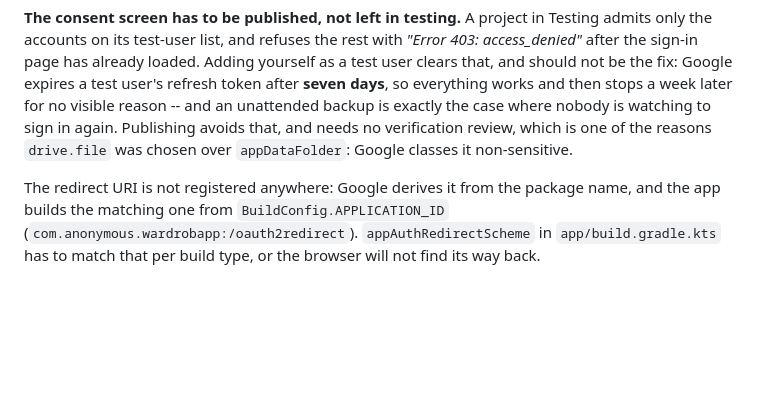
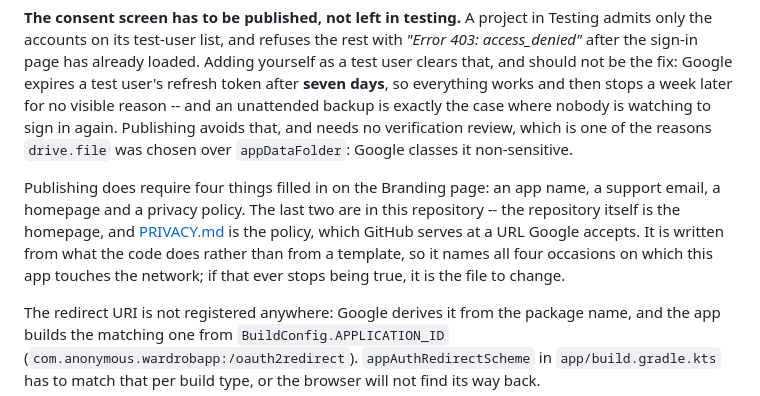
Before and after one commit to jimartincorral/wardrobapp, a Markdown page: README.md, the part around the change. GitHub-like rendering; blank space fills up the shorter version.

```diff
--- a/README.md
+++ b/README.md
@@ -162,6 +162,14 @@ where nobody is watching to sign in again. Publishing avoids that, and needs no
 verification review, which is one of the reasons `drive.file` was chosen over
 `appDataFolder`: Google classes it non-sensitive.
 
+Publishing does require four things filled in on the Branding page: an app name, a
+support email, a homepage and a privacy policy. The last two are in this
+repository -- the repository itself is the homepage, and [PRIVACY.md](PRIVACY.md)
+is the policy, which GitHub serves at a URL Google accepts. It is written from what
+the code does rather than from a template, so it names all four occasions on which
+this app touches the network; if that ever stops being true, it is the file to
+change.
+
 The redirect URI is not registered anywhere: Google derives it from the package
 name, and the app builds the matching one from `BuildConfig.APPLICATION_ID`
 (`com.anonymous.wardrobapp:/oauth2redirect`). `appAuthRedirectScheme` in
```
Also changed, not shown: PRIVACY.md (added, +102 -0 lines).
